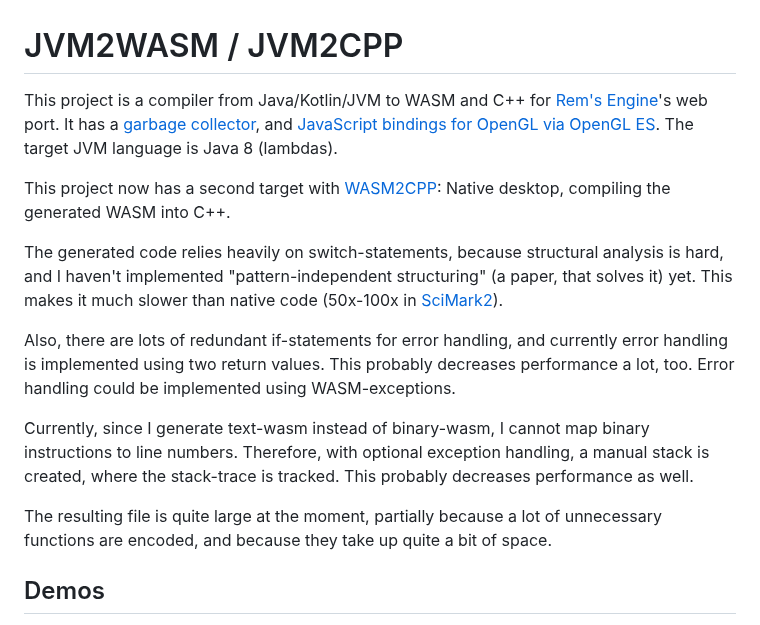
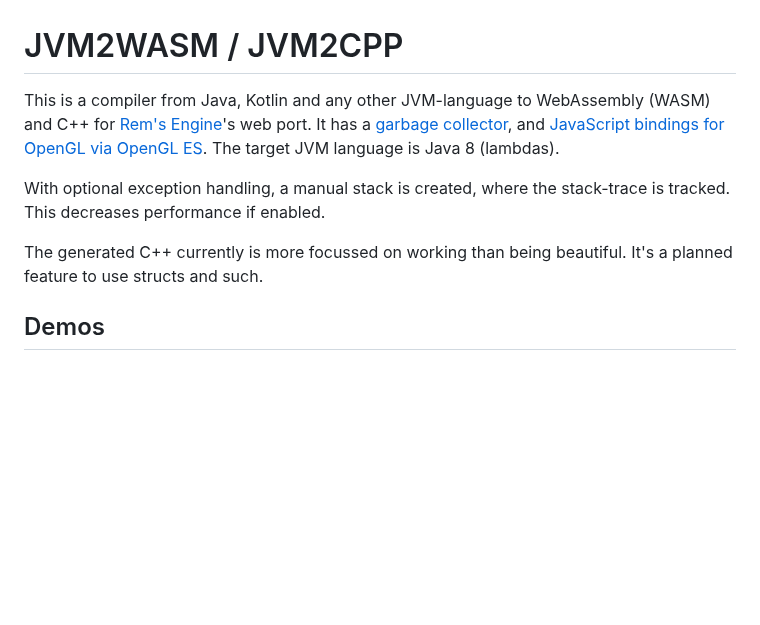
Before and after one commit to AntonioNoack/JVM2WASM, a Markdown page: README.md, the part around the change. Drawn GitHub-style; blank space fills up the shorter version.

Commit message:
Updated readme (2)

```diff
--- a/README.md
+++ b/README.md
@@ -1,24 +1,14 @@
 # JVM2WASM / JVM2CPP
 
-This project is a compiler from Java/Kotlin/JVM to WASM and C++ for [Rem's Engine](https://github.com/AntonioNoack/RemsEngine)'s web port.
+This is a compiler from Java, Kotlin and any other JVM-language to WebAssembly (WASM) and C++ for [Rem's Engine](https://github.com/AntonioNoack/RemsEngine)'s web port.
 It has a [garbage collector](src/jvm/GC.java), and [JavaScript bindings for OpenGL via OpenGL ES](src/jvm/LWJGLxOpenGL.java).
 The target JVM language is Java 8 (lambdas).
 
-This project now has a second target with [WASM2CPP](#WASM2Cpp): Native desktop, compiling the generated WASM into C++.
+With optional exception handling, a manual stack is created, where the stack-trace is tracked.
+This decreases performance if enabled.
 
-The generated code relies heavily on switch-statements, because structural analysis is hard, and I haven't implemented "pattern-independent structuring" (a paper, that solves it) yet.
-This makes it much slower than native code (50x-100x in [SciMark2](https://math.nist.gov/scimark2/)).
-
-Also, there are lots of redundant if-statements for error handling, and currently error handling is implemented using two return values.
-This probably decreases performance a lot, too.
-Error handling could be implemented using WASM-exceptions.
-
-Currently, since I generate text-wasm instead of binary-wasm, I cannot map binary instructions to line numbers.
-Therefore, with optional exception handling, a manual stack is created, where the stack-trace is tracked.
-This probably decreases performance as well.
-
-The resulting file is quite large at the moment, partially because a lot of unnecessary functions are encoded,
-and because they take up quite a bit of space.
+The generated C++ currently is more focussed on working than being beautiful.
+It's a planned feature to use structs and such.
 
 ## Demos
 - [Snake](https://remsengine.phychi.com/jvm2wasm/snake/) (on a repeating, infinite grid)
```
